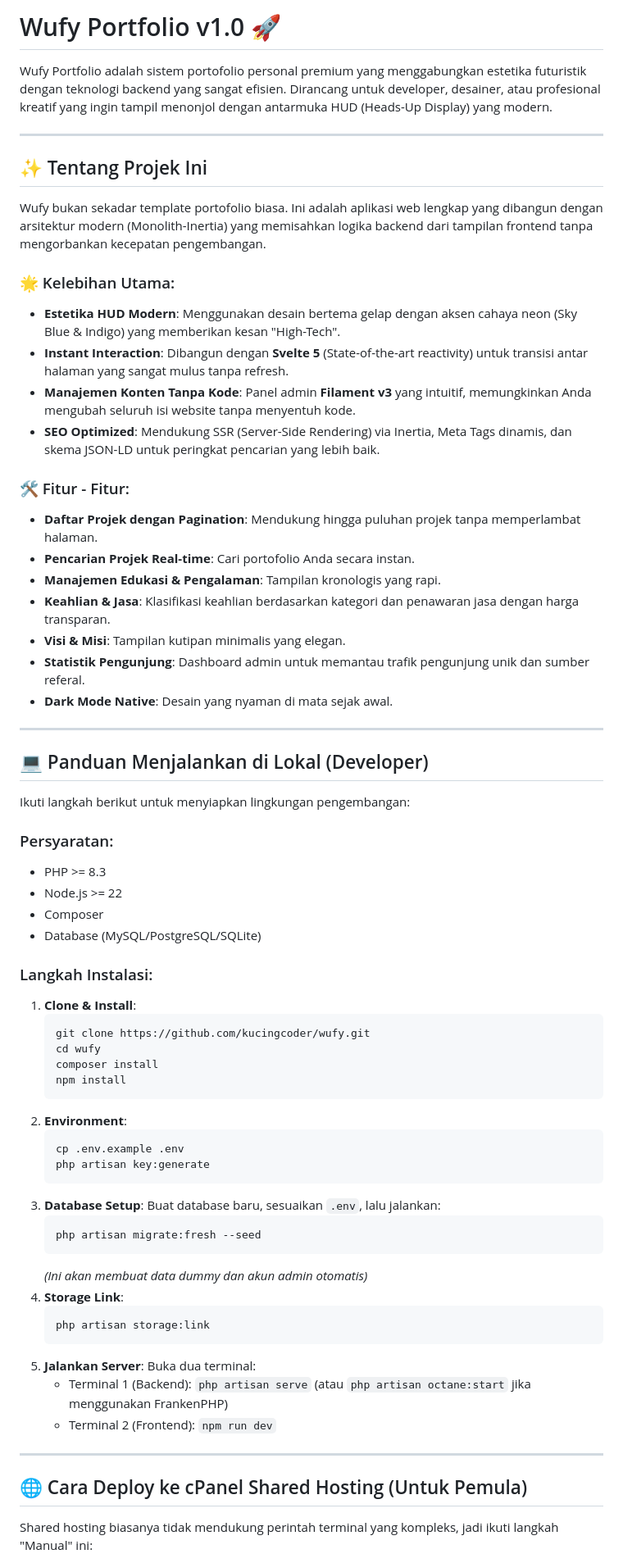
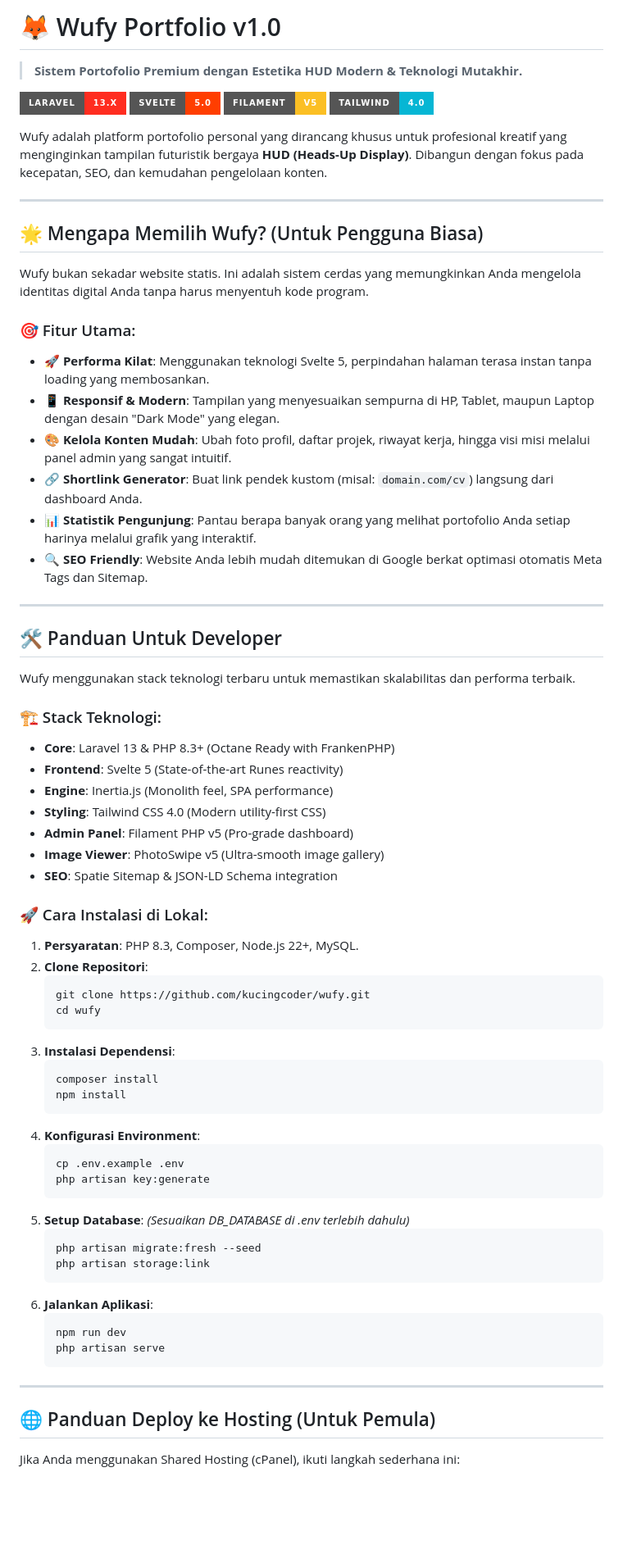
Before and after one commit to kucingcoder/wufy, a Markdown page: README.md, the part around one of its changes. Shown at 82% size. Rendered like a GitHub page; badges without logos; blank space fills up the shorter version.

Commit message:
update README with refreshed project features, stack details, and deployment guides

````diff
--- a/README.md
+++ b/README.md
@@ -1,71 +1,75 @@
-# Wufy Portfolio v1.0 🚀
+# 🦊 Wufy Portfolio v1.0
+> **Sistem Portofolio Premium dengan Estetika HUD Modern & Teknologi Mutakhir.**
 
-Wufy Portfolio adalah sistem portofolio personal premium yang menggabungkan estetika futuristik dengan teknologi backend yang sangat efisien. Dirancang untuk developer, desainer, atau profesional kreatif yang ingin tampil menonjol dengan antarmuka HUD (Heads-Up Display) yang modern.
+[![Laravel](https://img.shields.io/badge/Laravel-13.x-FF2D20?style=for-the-badge&logo=laravel)](https://laravel.com)
+[![Svelte](https://img.shields.io/badge/Svelte-5.0-FF3E00?style=for-the-badge&logo=svelte)](https://svelte.dev)
+[![Filament](https://img.shields.io/badge/Filament-v5-FBBF24?style=for-the-badge&logo=filament)](https://filamentphp.com)
+[![Tailwind](https://img.shields.io/badge/Tailwind-4.0-06B6D4?style=for-the-badge&logo=tailwindcss)](https://tailwindcss.com)
+
+Wufy adalah platform portofolio personal yang dirancang khusus untuk profesional kreatif yang menginginkan tampilan futuristik bergaya **HUD (Heads-Up Display)**. Dibangun dengan fokus pada kecepatan, SEO, dan kemudahan pengelolaan konten.
 
 ---
 
-## ✨ Tentang Projek Ini
+## 🌟 Mengapa Memilih Wufy? (Untuk Pengguna Biasa)
 
-Wufy bukan sekadar template portofolio biasa. Ini adalah aplikasi web lengkap yang dibangun dengan arsitektur modern (Monolith-Inertia) yang memisahkan logika backend dari tampilan frontend tanpa mengorbankan kecepatan pengembangan.
+Wufy bukan sekadar website statis. Ini adalah sistem cerdas yang memungkinkan Anda mengelola identitas digital Anda tanpa harus menyentuh kode program.
 
-### 🌟 Kelebihan Utama:
-- **Estetika HUD Modern**: Menggunakan desain bertema gelap dengan aksen cahaya neon (Sky Blue & Indigo) yang memberikan kesan "High-Tech".
-- **Instant Interaction**: Dibangun dengan **Svelte 5** (State-of-the-art reactivity) untuk transisi antar halaman yang sangat mulus tanpa refresh.
-- **Manajemen Konten Tanpa Kode**: Panel admin **Filament v3** yang intuitif, memungkinkan Anda mengubah seluruh isi website tanpa menyentuh kode.
-- **SEO Optimized**: Mendukung SSR (Server-Side Rendering) via Inertia, Meta Tags dinamis, dan skema JSON-LD untuk peringkat pencarian yang lebih baik.
-
-### 🛠️ Fitur - Fitur:
-- **Daftar Projek dengan Pagination**: Mendukung hingga puluhan projek tanpa memperlambat halaman.
-- **Pencarian Projek Real-time**: Cari portofolio Anda secara instan.
-- **Manajemen Edukasi & Pengalaman**: Tampilan kronologis yang rapi.
-- **Keahlian & Jasa**: Klasifikasi keahlian berdasarkan kategori dan penawaran jasa dengan harga transparan.
-- **Visi & Misi**: Tampilan kutipan minimalis yang elegan.
-- **Statistik Pengunjung**: Dashboard admin untuk memantau trafik pengunjung unik dan sumber referal.
-- **Dark Mode Native**: Desain yang nyaman di mata sejak awal.
+### 🎯 Fitur Utama:
+- **🚀 Performa Kilat**: Menggunakan teknologi Svelte 5, perpindahan halaman terasa instan tanpa loading yang membosankan.
+- **📱 Responsif & Modern**: Tampilan yang menyesuaikan sempurna di HP, Tablet, maupun Laptop dengan desain "Dark Mode" yang elegan.
+- **🎨 Kelola Konten Mudah**: Ubah foto profil, daftar projek, riwayat kerja, hingga visi misi melalui panel admin yang sangat intuitif.
+- **🔗 Shortlink Generator**: Buat link pendek kustom (misal: `domain.com/cv`) langsung dari dashboard Anda.
+- **📊 Statistik Pengunjung**: Pantau berapa banyak orang yang melihat portofolio Anda setiap harinya melalui grafik yang interaktif.
+- **🔍 SEO Friendly**: Website Anda lebih mudah ditemukan di Google berkat optimasi otomatis Meta Tags dan Sitemap.
 
 ---
 
-## 💻 Panduan Menjalankan di Lokal (Developer)
+## 🛠️ Panduan Untuk Developer
 
-Ikuti langkah berikut untuk menyiapkan lingkungan pengembangan:
+Wufy menggunakan stack teknologi terbaru untuk memastikan skalabilitas dan performa terbaik.
 
-### Persyaratan:
-- PHP >= 8.3
-- Node.js >= 22
-- Composer
-- Database (MySQL/PostgreSQL/SQLite)
+### 🏗️ Stack Teknologi:
+- **Core**: Laravel 13 & PHP 8.3+ (Octane Ready with FrankenPHP)
+- **Frontend**: Svelte 5 (State-of-the-art Runes reactivity)
+- **Engine**: Inertia.js (Monolith feel, SPA performance)
+- **Styling**: Tailwind CSS 4.0 (Modern utility-first CSS)
+- **Admin Panel**: Filament PHP v5 (Pro-grade dashboard)
+- **Image Viewer**: PhotoSwipe v5 (Ultra-smooth image gallery)
+- **SEO**: Spatie Sitemap & JSON-LD Schema integration
 
-### Langkah Instalasi:
-1. **Clone & Install**:
+### 🚀 Cara Instalasi di Lokal:
+
+1. **Persyaratan**: PHP 8.3, Composer, Node.js 22+, MySQL.
+2. **Clone Repositori**:
    ```bash
    git clone https://github.com/kucingcoder/wufy.git
    cd wufy
+   ```
+3. **Instalasi Dependensi**:
+   ```bash
    composer install
    npm install
    ```
-2. **Environment**:
+4. **Konfigurasi Environment**:
    ```bash
    cp .env.example .env
    php artisan key:generate
    ```
-3. **Database Setup**:
-   Buat database baru, sesuaikan `.env`, lalu jalankan:
+5. **Setup Database**:
+   *(Sesuaikan DB_DATABASE di .env terlebih dahulu)*
    ```bash
    php artisan migrate:fresh --seed
-   ```
-   *(Ini akan membuat data dummy dan akun admin otomatis)*
-4. **Storage Link**:
-   ```bash
    php artisan storage:link
    ```
-5. **Jalankan Server**:
-   Buka dua terminal:
-   - Terminal 1 (Backend): `php artisan serve` (atau `php artisan octane:start` jika menggunakan FrankenPHP)
-   - Terminal 2 (Frontend): `npm run dev`
+6. **Jalankan Aplikasi**:
+   ```bash
+   npm run dev
+   php artisan serve
+   ```
 
 ---
 
-## 🌐 Cara Deploy ke cPanel Shared Hosting (Untuk Pemula)
+## 🌐 Panduan Deploy ke Hosting (Untuk Pemula)
 
-Shared hosting biasanya tidak mendukung perintah terminal yang kompleks, jadi ikuti langkah "Manual" ini:
+Jika Anda menggunakan Shared Hosting (cPanel), ikuti langkah sederhana ini:
 
````
Also changed, not shown: other parts of README.md (+30 -48 lines).
